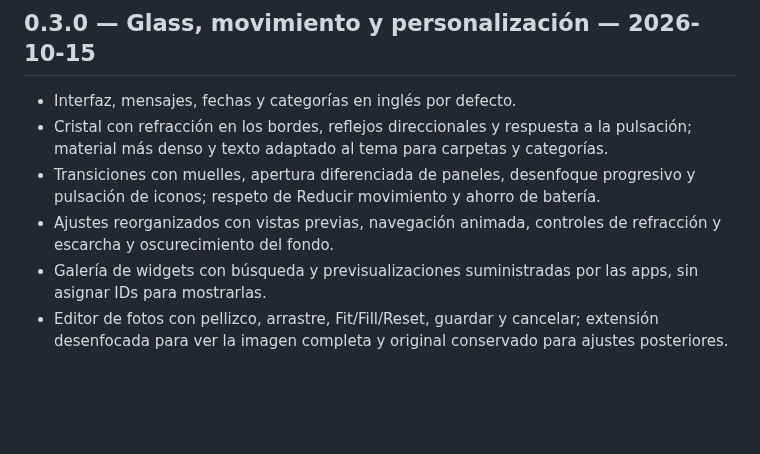
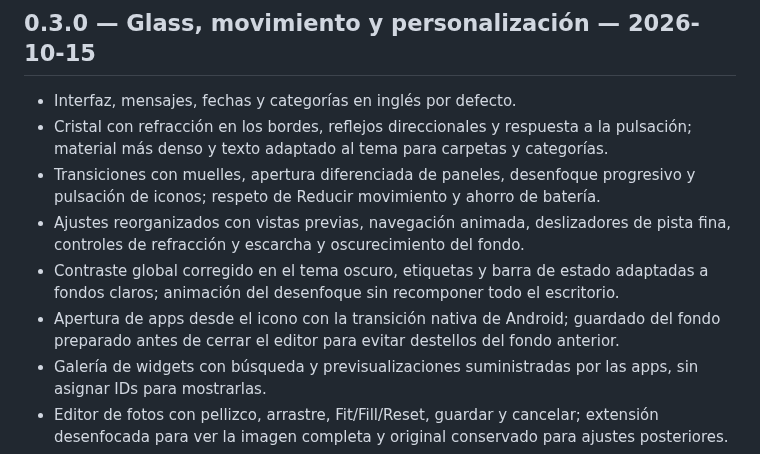
Before and after one commit to sPROFFEs/vitreo-launcher, a Markdown page: CHANGELOG.md, the part around the change. Drawn GitHub-style; blank space fills up the shorter version.

Commit message:
Refine adaptive contrast, gestures and animation rendering

```diff
--- a/CHANGELOG.md
+++ b/CHANGELOG.md
@@ -5,7 +5,9 @@
 - Interfaz, mensajes, fechas y categorías en inglés por defecto.
 - Cristal con refracción en los bordes, reflejos direccionales y respuesta a la pulsación; material más denso y texto adaptado al tema para carpetas y categorías.
 - Transiciones con muelles, apertura diferenciada de paneles, desenfoque progresivo y pulsación de iconos; respeto de Reducir movimiento y ahorro de batería.
-- Ajustes reorganizados con vistas previas, navegación animada, controles de refracción y escarcha y oscurecimiento del fondo.
+- Ajustes reorganizados con vistas previas, navegación animada, deslizadores de pista fina, controles de refracción y escarcha y oscurecimiento del fondo.
+- Contraste global corregido en el tema oscuro, etiquetas y barra de estado adaptadas a fondos claros; animación del desenfoque sin recomponer todo el escritorio.
+- Apertura de apps desde el icono con la transición nativa de Android; guardado del fondo preparado antes de cerrar el editor para evitar destellos del fondo anterior.
 - Galería de widgets con búsqueda y previsualizaciones suministradas por las apps, sin asignar IDs para mostrarlas.
 - Editor de fotos con pellizco, arrastre, Fit/Fill/Reset, guardar y cancelar; extensión desenfocada para ver la imagen completa y original conservado para ajustes posteriores.
 - Geometría del fondo compartida entre editor y cristal; zoom y posición persistentes con compatibilidad de copias anteriores.
```
Also changed, not shown: README.md (+3 -1 lines), docs/screenshots/category.png (added), docs/screenshots/home.png, docs/screenshots/settings.png, docs/screenshots/widget-previews.png (added), 14 other files.
